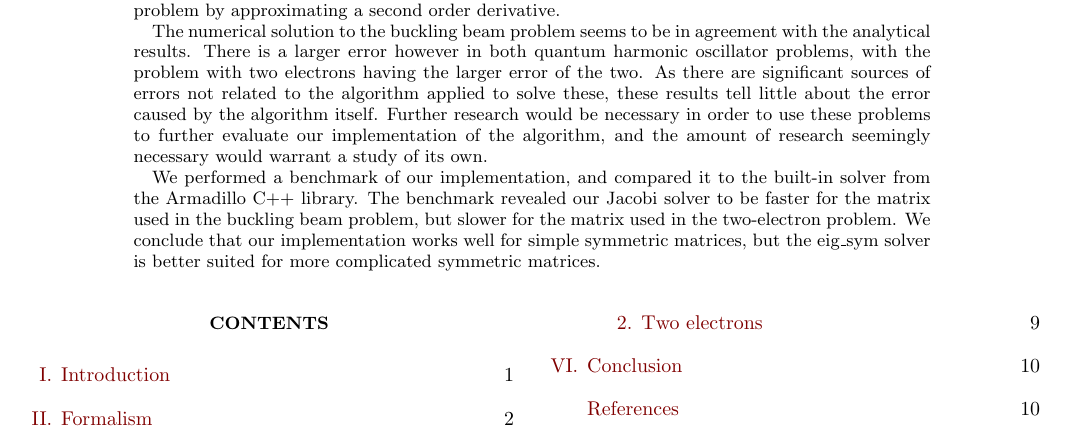
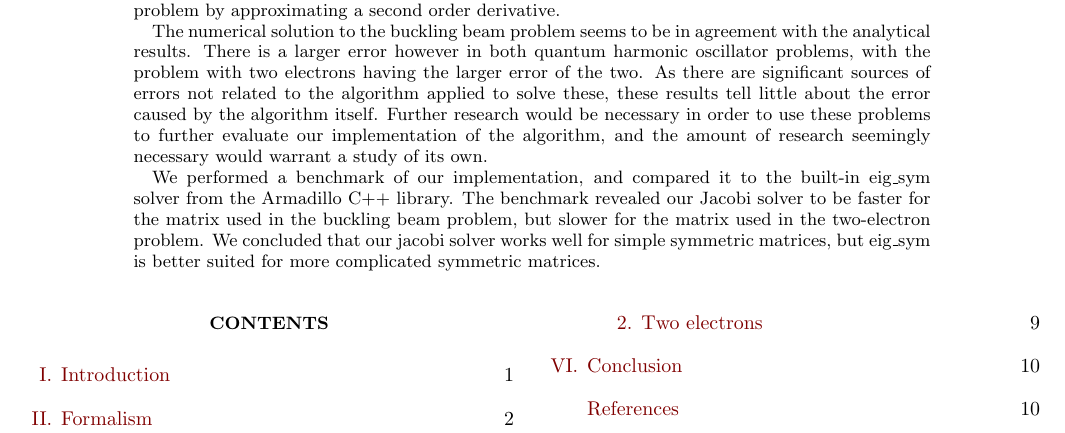
Before and after one commit to eivinsto/FYS3150_Project2, a LaTeX paper (doc/Project_2_FYS3150.tex): part of page 1 of 12, cut so that both start at the same text. Compiled offline with pdfLaTeX.

Commit message:
small changes

```diff
--- a/doc/Project_2_FYS3150.tex
+++ b/doc/Project_2_FYS3150.tex
@@ -130,7 +130,7 @@ Many problems can be rewritten as eigenvalue problems, which means that being ab
 
 The numerical solution to the buckling beam problem seems to be in agreement with the analytical results. There is a larger error however in both quantum harmonic oscillator problems, with the problem with two electrons having the larger error of the two. As there are significant sources of errors not related to the algorithm applied to solve these, these results tell little about the error caused by the algorithm itself. Further research would be necessary in order to use these problems to further evaluate our implementation of the algorithm, and the amount of research seemingly necessary would warrant a study of its own.
 
-We performed a benchmark of our implementation, and compared it to the built-in solver from the Armadillo C++ library. The benchmark revealed our Jacobi solver to be faster for the matrix used in the buckling beam problem, but slower for the matrix used in the two-electron problem. We conclude that our implementation works well for simple symmetric matrices, but the eig\_sym solver is better suited for more complicated symmetric matrices.
+We performed a benchmark of our implementation, and compared it to the built-in eig\_sym solver from the Armadillo C++ library. The benchmark revealed our Jacobi solver to be faster for the matrix used in the buckling beam problem, but slower for the matrix used in the two-electron problem. We concluded that our jacobi solver works well for simple symmetric matrices, but eig\_sym is better suited for more complicated symmetric matrices.
 \end{abstract}
 
 
```
